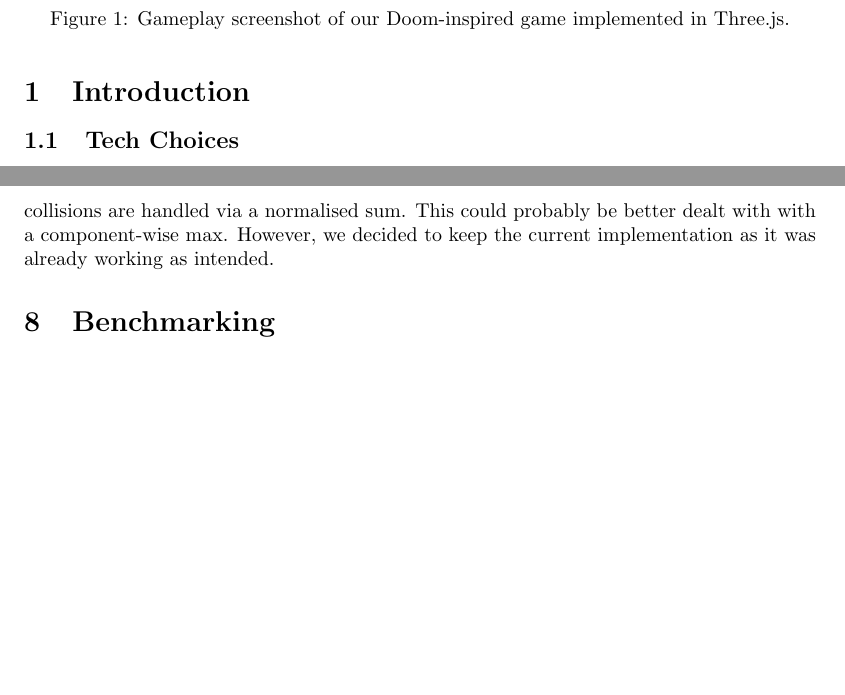
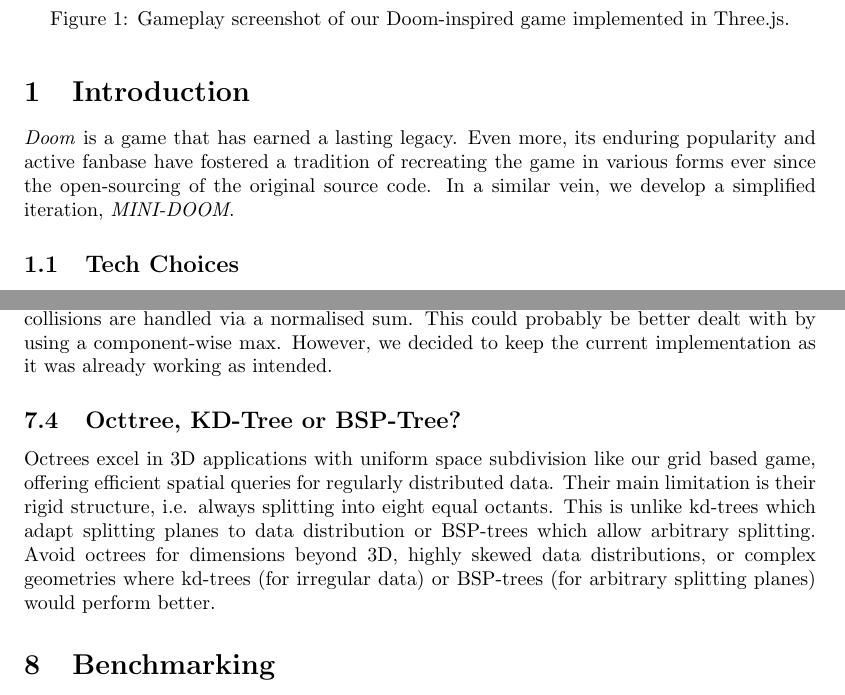
Before and after one commit to eliasnijs/doom-three.js, a LaTeX document (report/main.tex): two parts of pages 3 and 13 of 18, joined at a grey line, cut so that both start at the same text, the shorter picture padded with empty space. Compiled offline with pdfLaTeX.

Commit message:
docs: add section noting on bsp and kd trees

```diff
--- a/report/main.tex
+++ b/report/main.tex
@@ -69,6 +69,10 @@
 \end{figure}
 
 \section{Introduction}\label{sec:introduction}
+\textit{Doom} is a game that has earned a lasting legacy. Even more, its enduring popularity and
+active fanbase have fostered a tradition of recreating the game in various forms ever since
+the open-sourcing of the original source code. In a similar vein, we develop a simplified
+iteration, \textit{MINI-DOOM}.
 \subsection{Tech Choices}
 Our project uses Three.js, a lightweight JavaScript library that abstracts WebGL for accessible 3D graphics programming in browsers. It was a good choice for its robust ecosystem, documentation, and optimized web rendering performance. Development is powered by Vite for fast server capabilities, and we implemented the codebase in TypeScript to benefit from static typing, which improves code reliability and facilitates better team collaboration.
 
@@ -317,8 +332,18 @@ of overlap between the colliding objects. The system then implements minimum
 penetration axis selection by comparing overlaps in the X, Y, and Z directions
 and only applies that correction (separating axis theorem). Multiple
 simultaneous collisions are handled via a normalised sum. This could probably
-be better dealt with with a component-wise max. However, we decided to keep the
+be better dealt with by using a component-wise max. However, we decided to keep the
 current implementation as it was already working as intended.
+
+\subsection{Octtree, KD-Tree or BSP-Tree?}
+Octrees excel in 3D applications with uniform space subdivision like our grid
+based game, offering efficient spatial queries for regularly distributed data.
+Their main limitation is their rigid structure, i.e. always splitting into eight
+equal octants. This is unlike kd-trees which adapt splitting planes to data
+distribution or BSP-trees which allow arbitrary splitting. Avoid octrees for
+dimensions beyond 3D, highly skewed data distributions, or complex geometries
+where kd-trees (for irregular data) or BSP-trees (for arbitrary splitting
+planes) would perform better.
 
 \section{Benchmarking}\label{sec:benchmarking}
 To assess the performance and efficiency of our implementation, we conducted a
```
Also changed, not shown: report/main.tex (21 more changed lines), 4 other files.
